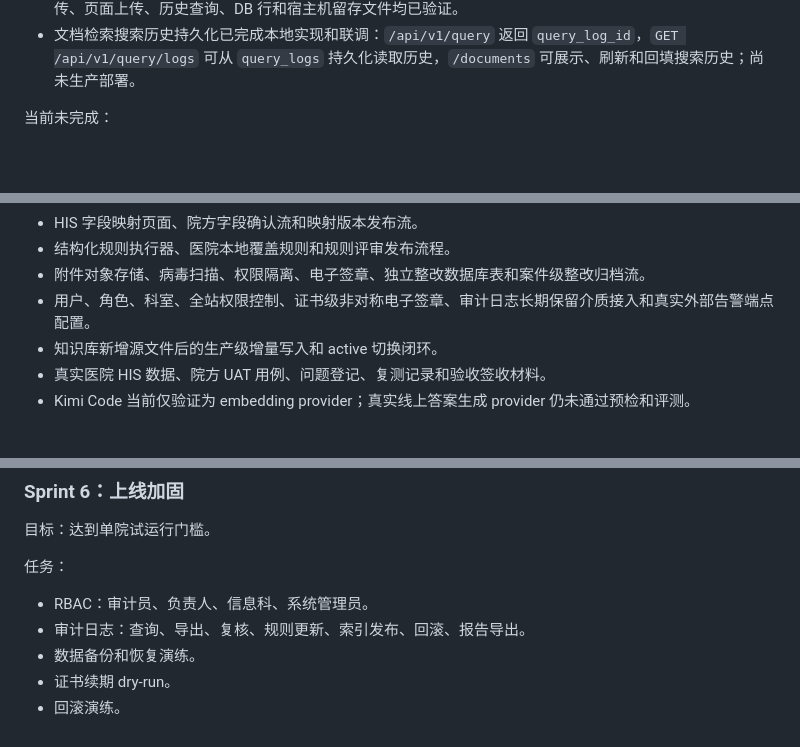
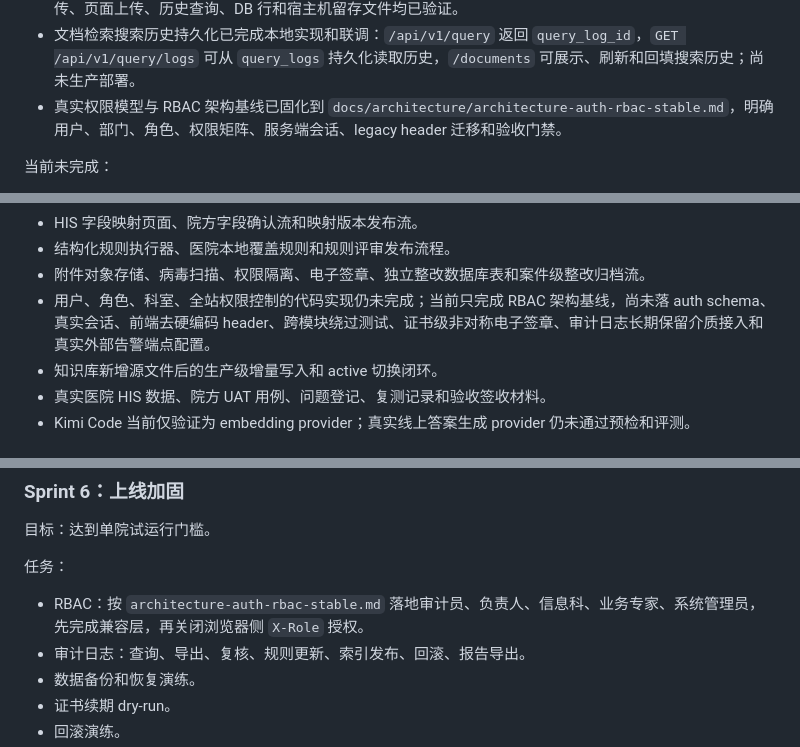
Before and after one commit to zjgulai/medical-audit, a Markdown page: docs/product/product-development-plan-medical-audit-stable.md, 3 parts joined by grey strips. Drawn GitHub-style; blank space fills up the shorter version.

```diff
--- a/docs/product/product-development-plan-medical-audit-stable.md
+++ b/docs/product/product-development-plan-medical-audit-stable.md
@@ -56,6 +56,7 @@ source: human+ai
 - 已完成文档检索生产查询 E2E：全库重复收费、法规政策过滤和医保目录过滤查询均返回引用证据、证据分组和可打开的原文预览。
 - AI 数据分析上传留存和历史记录已完成生产部署与写入验收：新增 `analytics_upload_records`、受控上传文件留存、`GET /api/v1/analytics/table-uploads` 历史列表和 `/analytics` 上传历史侧栏；生产 API 上传、页面上传、历史查询、DB 行和宿主机留存文件均已验证。
 - 文档检索搜索历史持久化已完成本地实现和联调：`/api/v1/query` 返回 `query_log_id`，`GET /api/v1/query/logs` 可从 `query_logs` 持久化读取历史，`/documents` 可展示、刷新和回填搜索历史；尚未生产部署。
+- 真实权限模型与 RBAC 架构基线已固化到 `docs/architecture/architecture-auth-rbac-stable.md`，明确用户、部门、角色、权限矩阵、服务端会话、legacy header 迁移和验收门禁。
 
 当前未完成：
 
@@ -66,7 +67,7 @@ source: human+ai
 - HIS 字段映射页面、院方字段确认流和映射版本发布流。
 - 结构化规则执行器、医院本地覆盖规则和规则评审发布流程。
 - 附件对象存储、病毒扫描、权限隔离、电子签章、独立整改数据库表和案件级整改归档流。
-- 用户、角色、科室、全站权限控制、证书级非对称电子签章、审计日志长期保留介质接入和真实外部告警端点配置。
+- 用户、角色、科室、全站权限控制的代码实现仍未完成；当前只完成 RBAC 架构基线，尚未落 auth schema、真实会话、前端去硬编码 header、跨模块绕过测试、证书级非对称电子签章、审计日志长期保留介质接入和真实外部告警端点配置。
 - 知识库新增源文件后的生产级增量写入和 active 切换闭环。
 - 真实医院 HIS 数据、院方 UAT 用例、问题登记、复测记录和验收签收材料。
 - Kimi Code 当前仅验证为 embedding provider；真实线上答案生成 provider 仍未通过预检和评测。
@@ -341,7 +342,7 @@ V0.3 门户壳层已经部署到生产，提示词型智能体、项目成员管
 
 任务：
 
-- RBAC：审计员、负责人、信息科、系统管理员。
+- RBAC：按 `architecture-auth-rbac-stable.md` 落地审计员、负责人、信息科、业务专家、系统管理员，先完成兼容层，再关闭浏览器侧 `X-Role` 授权。
 - 审计日志：查询、导出、复核、规则更新、索引发布、回滚、报告导出。
 - 数据备份和恢复演练。
 - 证书续期 dry-run。
```
Also changed, not shown: docs/architecture/architecture-auth-rbac-stable.md (added, +244 -0 lines), docs/workflows/workflow-project-state-and-debt-register-stable.md (+1 -1 lines).
